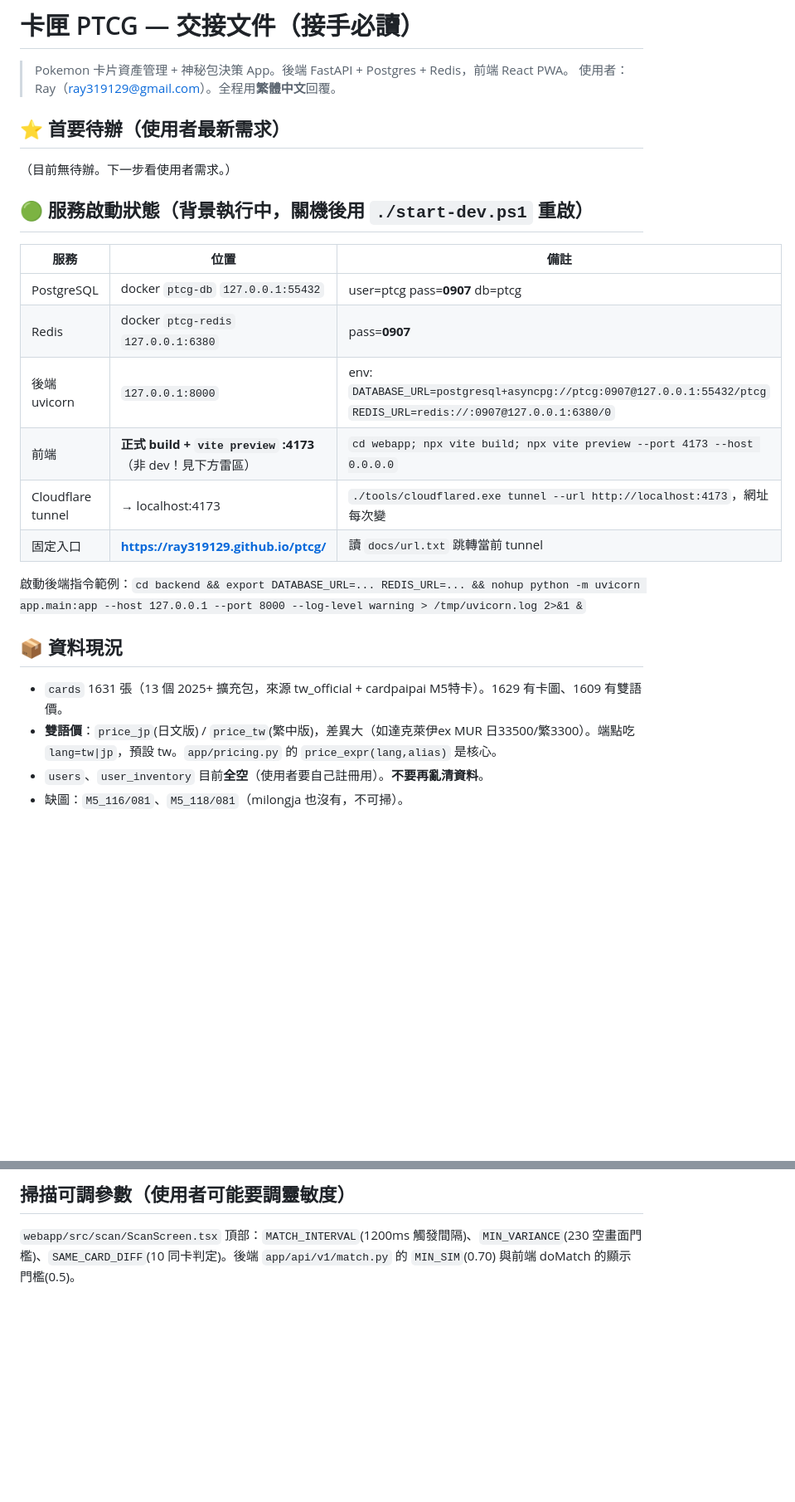
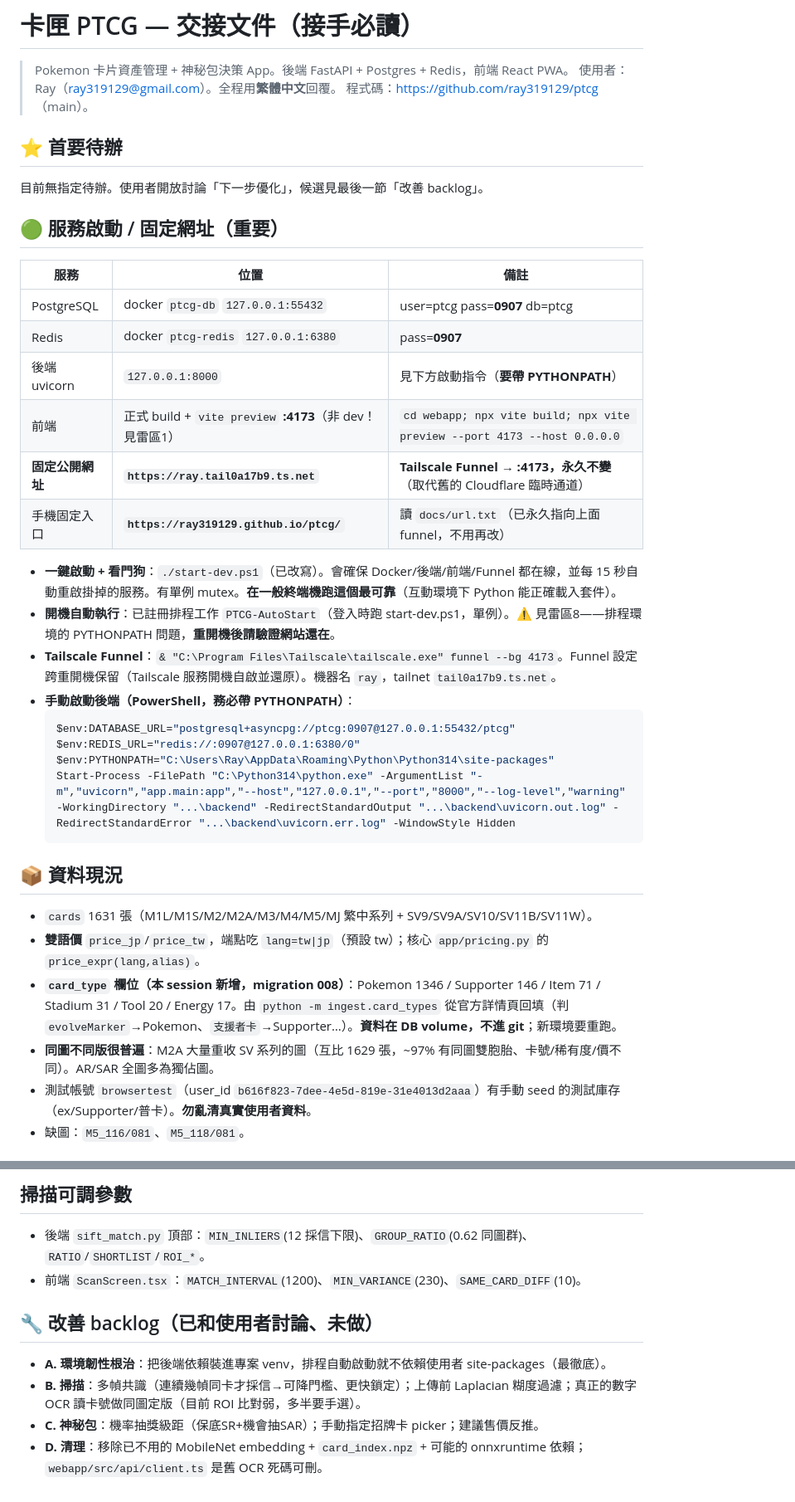
Before and after one commit to ray319129/ptcg, a Markdown page: HANDOFF.md, 2 parts joined by grey strips. Shown at 83% size. Drawn GitHub-style; blank space fills up the shorter version.

Commit message:
Update HANDOFF: fixed URL, watchdog, card_type, pack/inventory/scan changes
Co-Authored-By: Claude Opus 4.8 <noreply@anthropic.com>

````diff
--- a/HANDOFF.md
+++ b/HANDOFF.md
@@ -2,25 +2,37 @@
 
 > Pokemon 卡片資產管理 + 神秘包決策 App。後端 FastAPI + Postgres + Redis，前端 React PWA。
 > 使用者：Ray（ray319129@gmail.com）。全程用**繁體中文**回覆。
+> 程式碼：https://github.com/ray319129/ptcg （main）。
 
-## ⭐ 首要待辦（使用者最新需求）
-（目前無待辦。下一步看使用者需求。）
+## ⭐ 首要待辦
+目前無指定待辦。使用者開放討論「下一步優化」，候選見最後一節「改善 backlog」。
 
-## 🟢 服務啟動狀態（背景執行中，關機後用 `./start-dev.ps1` 重啟）
+## 🟢 服務啟動 / 固定網址（重要）
 | 服務 | 位置 | 備註 |
 |---|---|---|
 | PostgreSQL | docker `ptcg-db` `127.0.0.1:55432` | user=ptcg pass=**0907** db=ptcg |
 | Redis | docker `ptcg-redis` `127.0.0.1:6380` | pass=**0907** |
-| 後端 uvicorn | `127.0.0.1:8000` | env: `DATABASE_URL=postgresql+asyncpg://ptcg:0907@127.0.0.1:55432/ptcg` `REDIS_URL=redis://:0907@127.0.0.1:6380/0` |
-| 前端 | **正式 build + `vite preview` :4173**（非 dev！見下方雷區） | `cd webapp; npx vite build; npx vite preview --port 4173 --host 0.0.0.0` |
-| Cloudflare tunnel | → localhost:4173 | `./tools/cloudflared.exe tunnel --url http://localhost:4173`，網址每次變 |
-| 固定入口 | **https://ray319129.github.io/ptcg/** | 讀 `docs/url.txt` 跳轉當前 tunnel |
+| 後端 uvicorn | `127.0.0.1:8000` | 見下方啟動指令（**要帶 PYTHONPATH**） |
+| 前端 | 正式 build + `vite preview` **:4173**（非 dev！見雷區1） | `cd webapp; npx vite build; npx vite preview --port 4173 --host 0.0.0.0` |
+| **固定公開網址** | **`https://ray.tail0a17b9.ts.net`** | **Tailscale Funnel → :4173，永久不變**（取代舊的 Cloudflare 臨時通道） |
+| 手機固定入口 | **`https://ray319129.github.io/ptcg/`** | 讀 `docs/url.txt`（已永久指向上面 funnel，不用再改） |
 
-啟動後端指令範例：`cd backend && export DATABASE_URL=... REDIS_URL=... && nohup python -m uvicorn app.main:app --host 127.0.0.1 --port 8000 --log-level warning > /tmp/uvicorn.log 2>&1 &`
+- **一鍵啟動 + 看門狗**：`./start-dev.ps1`（已改寫）。會確保 Docker/後端/前端/Funnel 都在線，並每 15 秒自動重啟掛掉的服務。有單例 mutex。**在一般終端機跑這個最可靠**（互動環境下 Python 能正確載入套件）。
+- **開機自動執行**：已註冊排程工作 `PTCG-AutoStart`（登入時跑 start-dev.ps1，單例）。⚠️ 見雷區8——排程環境的 PYTHONPATH 問題，**重開機後請驗證網站還在**。
+- **Tailscale Funnel**：`& "C:\Program Files\Tailscale\tailscale.exe" funnel --bg 4173`。Funnel 設定跨重開機保留（Tailscale 服務開機自啟並還原）。機器名 `ray`，tailnet `tail0a17b9.ts.net`。
+- **手動啟動後端（PowerShell，務必帶 PYTHONPATH）**：
+  ```powershell
+  $env:DATABASE_URL="postgresql+asyncpg://ptcg:0907@127.0.0.1:55432/ptcg"
+  $env:REDIS_URL="redis://:0907@127.0.0.1:6380/0"
+  $env:PYTHONPATH="C:\Users\Ray\AppData\Roaming\Python\Python314\site-packages"
+  Start-Process -FilePath "C:\Python314\python.exe" -ArgumentList "-m","uvicorn","app.main:app","--host","127.0.0.1","--port","8000","--log-level","warning" -WorkingDirectory "...\backend" -RedirectStandardOutput "...\backend\uvicorn.out.log" -RedirectStandardError "...\backend\uvicorn.err.log" -WindowStyle Hidden
+  ```
 
 ## 📦 資料現況
-- `cards` 1631 張（13 個 2025+ 擴充包，來源 tw_official + cardpaipai M5特卡）。1629 有卡圖、1609 有雙語價。
-- **雙語價**：`price_jp`(日文版) / `price_tw`(繁中版)，差異大（如達克萊伊ex MUR 日33500/繁3300）。端點吃 `lang=tw|jp`，預設 tw。`app/pricing.py` 的 `price_expr(lang,alias)` 是核心。
-- `users`、`user_inventory` 目前**全空**（使用者要自己註冊用）。**不要再亂清資料**。
-- 缺圖：`M5_116/081`、`M5_118/081`（milongja 也沒有，不可掃）。
+- `cards` 1631 張（M1L/M1S/M2/M2A/M3/M4/M5/MJ 繁中系列 + SV9/SV9A/SV10/SV11B/SV11W）。
+- **雙語價** `price_jp`/`price_tw`，端點吃 `lang=tw|jp`（預設 tw）；核心 `app/pricing.py` 的 `price_expr(lang,alias)`。
+- **`card_type` 欄位（本 session 新增，migration 008）**：Pokemon 1346 / Supporter 146 / Item 71 / Stadium 31 / Tool 20 / Energy 17。由 `python -m ingest.card_types` 從官方詳情頁回填（判 `evolveMarker`→Pokemon、`支援者卡`→Supporter…）。**資料在 DB volume，不進 git**；新環境要重跑。
+- **同圖不同版很普遍**：M2A 大量重收 SV 系列的圖（互比 1629 張，~97% 有同圖雙胞胎、卡號/稀有度/價不同）。AR/SAR 全圖多為獨佔圖。
+- 測試帳號 `browsertest`（user_id `b616f823-7dee-4e5d-819e-31e4013d2aaa`）有手動 seed 的測試庫存（ex/Supporter/普卡）。**勿亂清真實使用者資料**。
+- 缺圖：`M5_116/081`、`M5_118/081`。
 
@@ -54,3 +73,10 @@
 
-## 掃描可調參數（使用者可能要調靈敏度）
-`webapp/src/scan/ScanScreen.tsx` 頂部：`MATCH_INTERVAL`(1200ms 觸發間隔)、`MIN_VARIANCE`(230 空畫面門檻)、`SAME_CARD_DIFF`(10 同卡判定)。後端 `app/api/v1/match.py` 的 `MIN_SIM`(0.70) 與前端 doMatch 的顯示門檻(0.5)。
+## 掃描可調參數
+- 後端 `sift_match.py` 頂部：`MIN_INLIERS`(12 採信下限)、`GROUP_RATIO`(0.62 同圖群)、`RATIO`/`SHORTLIST`/`ROI_*`。
+- 前端 `ScanScreen.tsx`：`MATCH_INTERVAL`(1200)、`MIN_VARIANCE`(230)、`SAME_CARD_DIFF`(10)。
+
+## 🔧 改善 backlog（已和使用者討論、未做）
+- **A. 環境韌性根治**：把後端依賴裝進專案 venv，排程自動啟動就不依賴使用者 site-packages（最徹底）。
+- **B. 掃描**：多幀共識（連續幾幀同卡才採信→可降門檻、更快鎖定）；上傳前 Laplacian 糊度過濾；真正的數字 OCR 讀卡號做同圖定版（目前 ROI 比對弱，多半要手選）。
+- **C. 神秘包**：機率抽獎級距（保底SR+機會抽SAR）；手動指定招牌卡 picker；建議售價反推。
+- **D. 清理**：移除已不用的 MobileNet embedding + `card_index.npz` + 可能的 onnxruntime 依賴；`webapp/src/api/client.ts` 是舊 OCR 死碼可刪。
````
Also changed, not shown: other parts of HANDOFF.md (+31 -24 lines).
